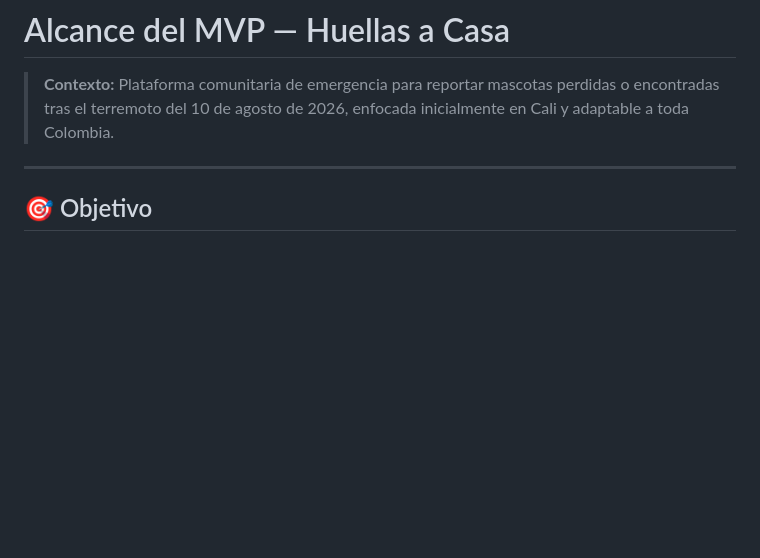
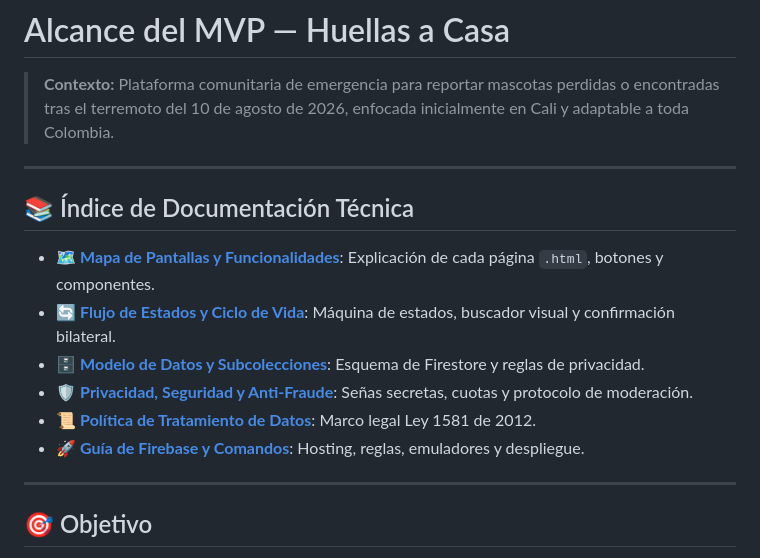
Before and after one commit to joxibe/huellasacasa, a Markdown page: docs/mvp_scope.md, the part around the change. Rendered like a GitHub page; blank space fills up the shorter version.

Commit message:
docs: crear mapa de pantallas y funcionalidades en pages_and_features.md e interconectar toda la documentacion en /docs

```diff
--- a/docs/mvp_scope.md
+++ b/docs/mvp_scope.md
@@ -1,6 +1,17 @@
 # Alcance del MVP — Huellas a Casa
 
 > **Contexto:** Plataforma comunitaria de emergencia para reportar mascotas perdidas o encontradas tras el terremoto del 10 de agosto de 2026, enfocada inicialmente en Cali y adaptable a toda Colombia.
+
+---
+
+## 📚 Índice de Documentación Técnica
+
+- 🗺️ **[Mapa de Pantallas y Funcionalidades](pages_and_features.md)**: Explicación de cada página `.html`, botones y componentes.
+- 🔄 **[Flujo de Estados y Ciclo de Vida](report_flow.md)**: Máquina de estados, buscador visual y confirmación bilateral.
+- 🗄️ **[Modelo de Datos y Subcolecciones](data_model.md)**: Esquema de Firestore y reglas de privacidad.
+- 🛡️ **[Privacidad, Seguridad y Anti-Fraude](privacy_and_safety.md)**: Señas secretas, cuotas y protocolo de moderación.
+- 📜 **[Política de Tratamiento de Datos](privacy_policy.md)**: Marco legal Ley 1581 de 2012.
+- 🚀 **[Guía de Firebase y Comandos](firebase.md)**: Hosting, reglas, emuladores y despliegue.
 
 ---
 
```
Also changed, not shown: docs/pages_and_features.md (added, +112 -0 lines).
